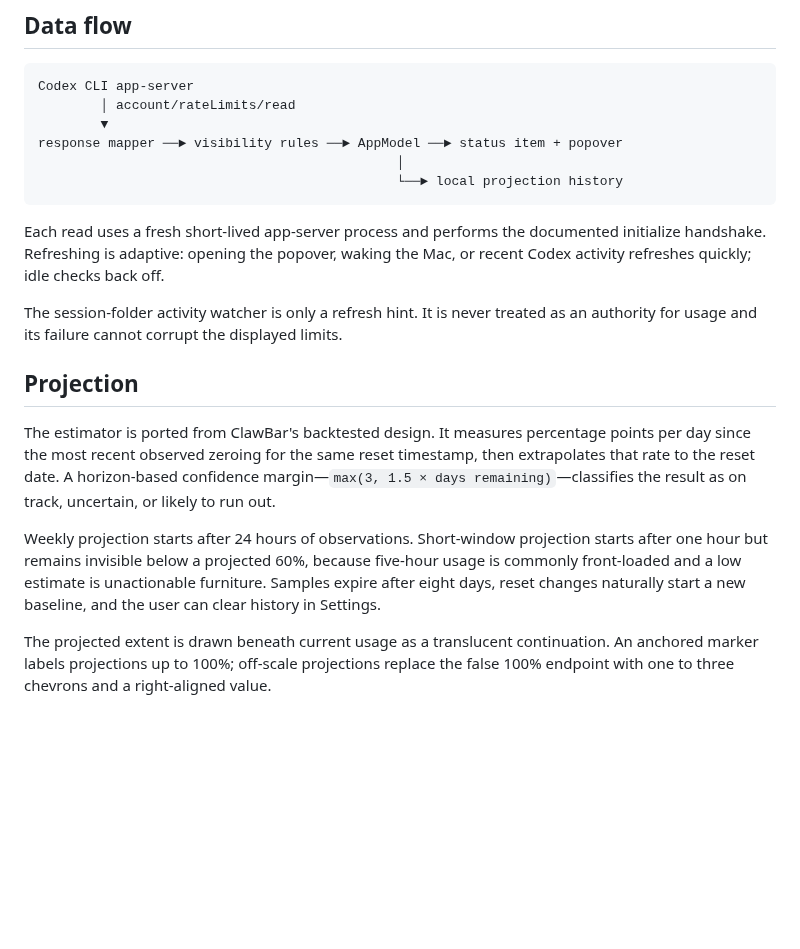
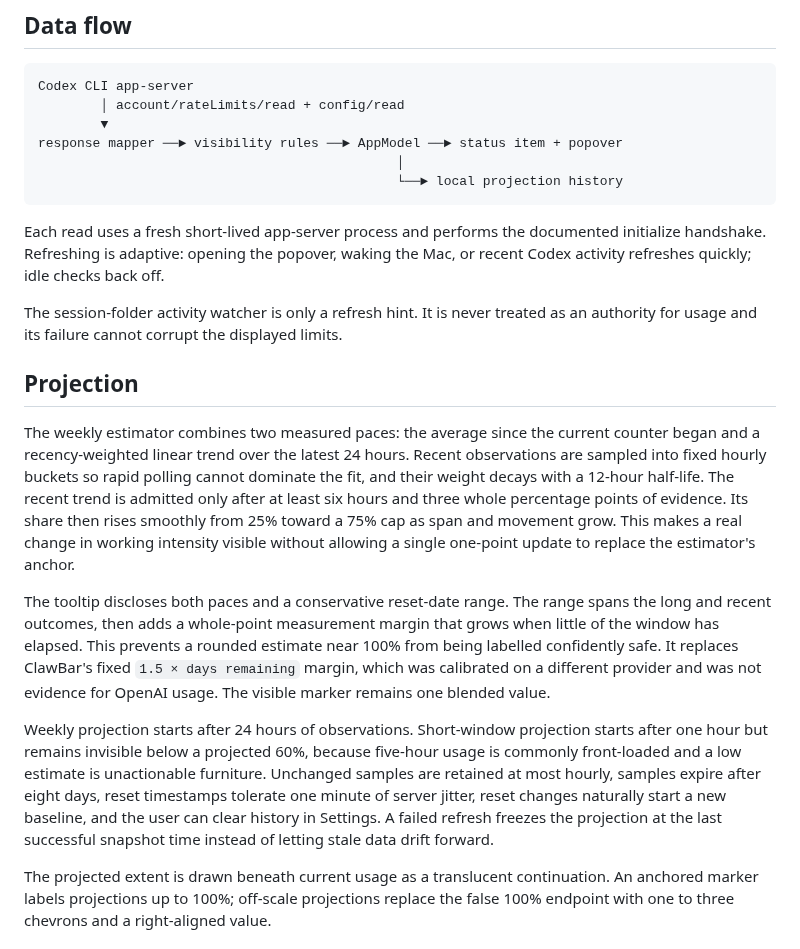
Before and after one commit to vmlrodrigues/DexBar, a Markdown page: DESIGN.md, the part around the change. GitHub-like rendering; blank space fills up the shorter version.

````diff
--- a/DESIGN.md
+++ b/DESIGN.md
@@ -59,7 +59,7 @@ installed copies from being offered a download URL that is not live yet.
 
 ```text
 Codex CLI app-server
-        │ account/rateLimits/read
+        │ account/rateLimits/read + config/read
         ▼
 response mapper ──► visibility rules ──► AppModel ──► status item + popover
                                               │
@@ -72,9 +72,11 @@ The session-folder activity watcher is only a refresh hint. It is never treated
 
 ## Projection
 
-The estimator is ported from ClawBar's backtested design. It measures percentage points per day since the most recent observed zeroing for the same reset timestamp, then extrapolates that rate to the reset date. A horizon-based confidence margin—`max(3, 1.5 × days remaining)`—classifies the result as on track, uncertain, or likely to run out.
+The weekly estimator combines two measured paces: the average since the current counter began and a recency-weighted linear trend over the latest 24 hours. Recent observations are sampled into fixed hourly buckets so rapid polling cannot dominate the fit, and their weight decays with a 12-hour half-life. The recent trend is admitted only after at least six hours and three whole percentage points of evidence. Its share then rises smoothly from 25% toward a 75% cap as span and movement grow. This makes a real change in working intensity visible without allowing a single one-point update to replace the estimator's anchor.
 
-Weekly projection starts after 24 hours of observations. Short-window projection starts after one hour but remains invisible below a projected 60%, because five-hour usage is commonly front-loaded and a low estimate is unactionable furniture. Samples expire after eight days, reset changes naturally start a new baseline, and the user can clear history in Settings.
+The tooltip discloses both paces and a conservative reset-date range. The range spans the long and recent outcomes, then adds a whole-point measurement margin that grows when little of the window has elapsed. This prevents a rounded estimate near 100% from being labelled confidently safe. It replaces ClawBar's fixed `1.5 × days remaining` margin, which was calibrated on a different provider and was not evidence for OpenAI usage. The visible marker remains one blended value.
+
+Weekly projection starts after 24 hours of observations. Short-window projection starts after one hour but remains invisible below a projected 60%, because five-hour usage is commonly front-loaded and a low estimate is unactionable furniture. Unchanged samples are retained at most hourly, samples expire after eight days, reset timestamps tolerate one minute of server jitter, reset changes naturally start a new baseline, and the user can clear history in Settings. A failed refresh freezes the projection at the last successful snapshot time instead of letting stale data drift forward.
 
 The projected extent is drawn beneath current usage as a translucent continuation. An anchored marker labels projections up to 100%; off-scale projections replace the false 100% endpoint with one to three chevrons and a right-aligned value.
 
````
Also changed, not shown: README.md (+4 -3 lines), VERIFICATION.md (+5 -5 lines), Docs/DexBar-current.png, 10 other files.
